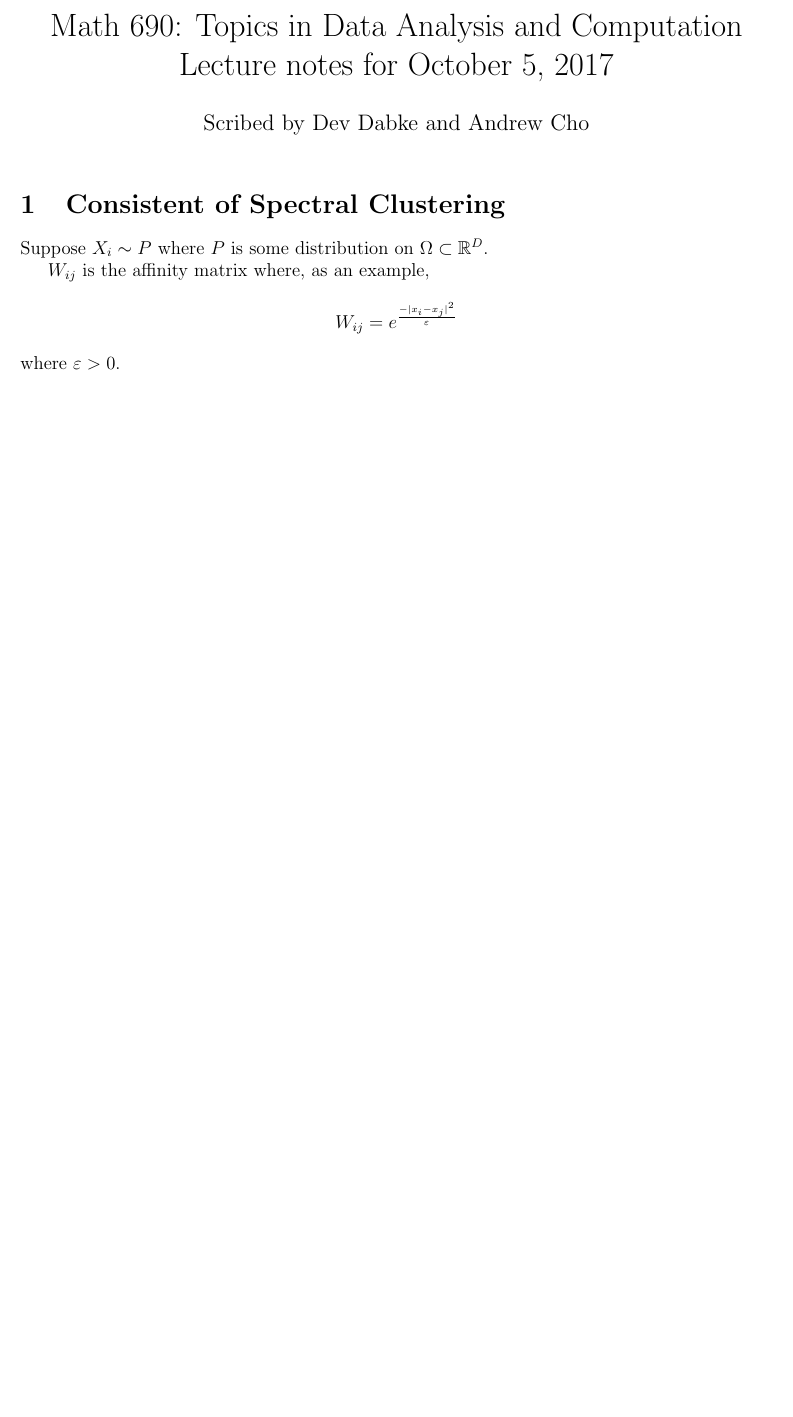
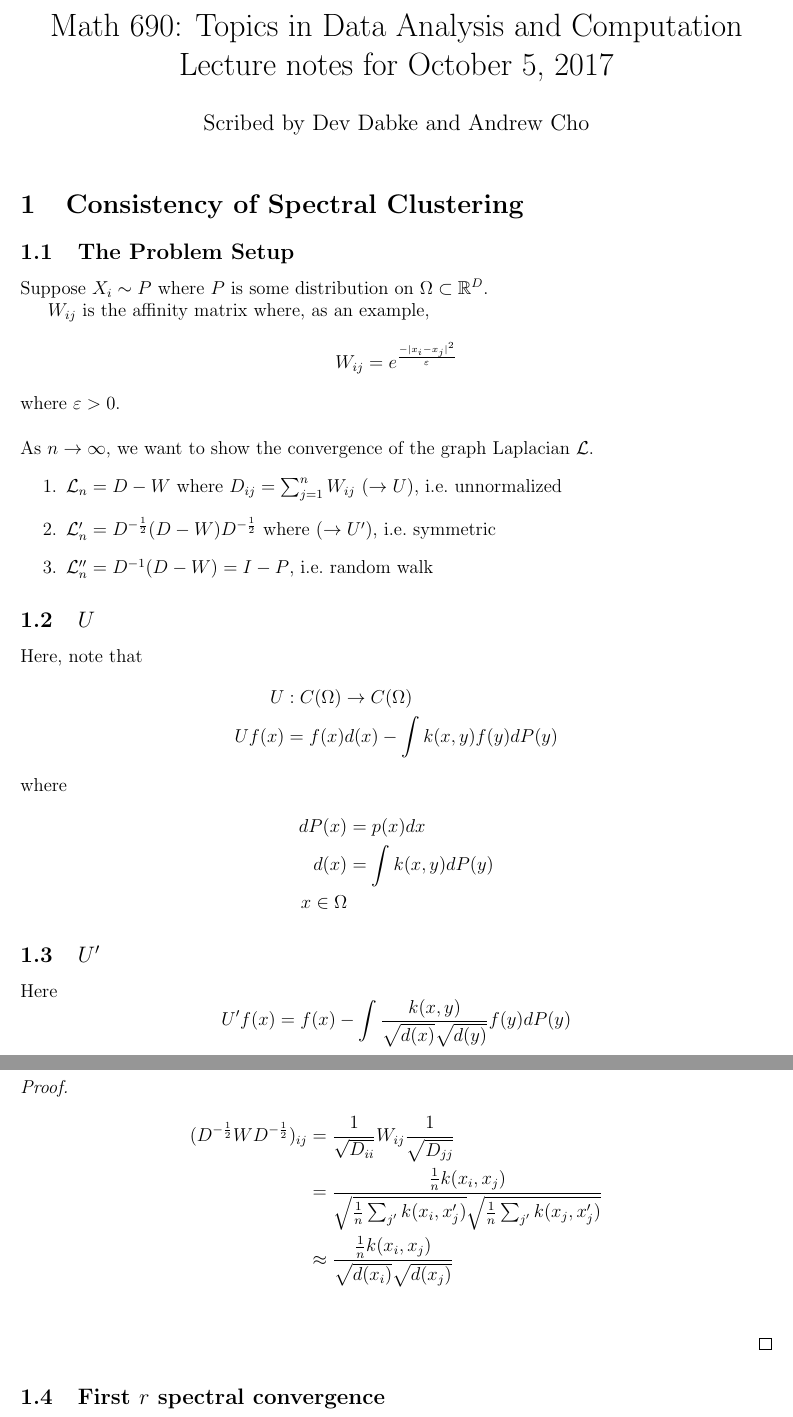
Before and after one commit to 1heart/math690-lecture-notes, a LaTeX document (Clustering/math690-1012-scribed.tex): part of the page before the commit and two parts of pages 1 and 2 of 2 after it, the two joined at a grey line, cut so that both start at the same text, the shorter picture padded with empty space. Compiled offline with pdfLaTeX.

Commit message:
WIP: last lecture

```diff
--- a/Clustering/math690-1012-scribed.tex
+++ b/Clustering/math690-1012-scribed.tex
@@ -29,7 +29,9 @@ Lecture notes for October 5, 2017}
 \begin{document}
 \maketitle
 
-\section{Consistent of Spectral Clustering}
+\section{Consistency of Spectral Clustering}
+
+\subsection{The Problem Setup}
 
 Suppose $ X_{i} \sim P $ where $ P $ is some distribution on $ \Omega \subset \mathbb{R}^{D} $.
 
@@ -38,5 +40,45 @@ $ W_{ij} $ is the affinity matrix where, as an example,
 W_{ij} = e^{\frac{-|x_i - x_j|^2}{\varepsilon}}
 \]
 where $ \varepsilon > 0 $.
+\\ \\
+As $ n \to \infty $, we want to show the convergence of the graph Laplacian $ \mathcal{L} $.
+\begin{enumerate}
+  \item $ \mathcal{L}_{n} = D - W $ where $ D_{ij} = \sum_{j = 1}^{n} W_{ij} $ ($  \to U $), i.e.\ unnormalized
+  \item $ \mathcal{L}_{n}' = D^{-\frac{1}{2}} (D - W) D^{-\frac{1}{2}} $ where ($  \to U' $), i.e.\ symmetric
+  \item $ \mathcal{L}_{n}'' = D^{-1} (D - W) = I - P $, i.e.\ random walk
+\end{enumerate}
+
+\subsection{$ U $}
+
+Here, note that
+\begin{align*}
+  U &: C(\Omega) \to C(\Omega) \\
+  Uf(x) &= f(x)d(x) - \int k(x, y) f(y) dP(y)
+\end{align*}
+where
+\begin{align*}
+  dP(x) &= p(x)dx \\
+  d(x) &= \int k(x, y) dP(y) \\
+  x \in \Omega
+\end{align*}
+
+\subsection{$ U' $}
+
+Here
+\[
+U' f(x) = f(x) - \int{ \frac{ k(x, y) }{ \sqrt{ d(x) } \sqrt{ d(y) } } f(y) dP(y) }
+\]
+
+\begin{proof}
+
+  \begin{align*}
+    (D^{-\frac{1}{2}} W D^{-\frac{1}{2}})_{ij} &= \frac{1}{\sqrt{D_{ii}}} W_{ij} \frac{1}{\sqrt{D_{jj}}} \\
+    &= \frac{ \frac{1}{n} k(x_i, x_j) }{ \sqrt{ \frac{1}{n} \sum_{j'} k(x_i, x_j') } \sqrt{ \frac{1}{n} \sum_{j'} k(x_j, x_j') } } \\
+    &\approx \frac{ \frac{1}{n} k(x_i, x_j) }{ \sqrt{d(x_i)} \sqrt{d(x_j)} } \\
+  \end{align*}
+
+\end{proof}
+
+\subsection{First $ r $ spectral convergence}
 
 \end{document}
```
